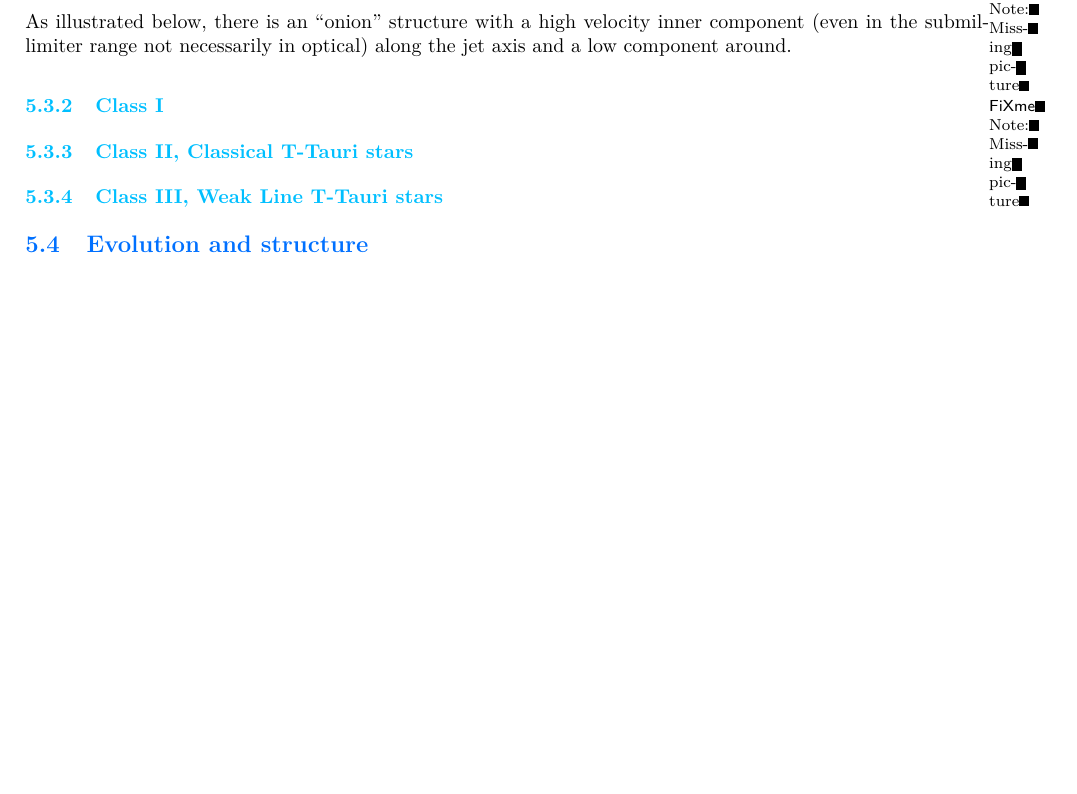
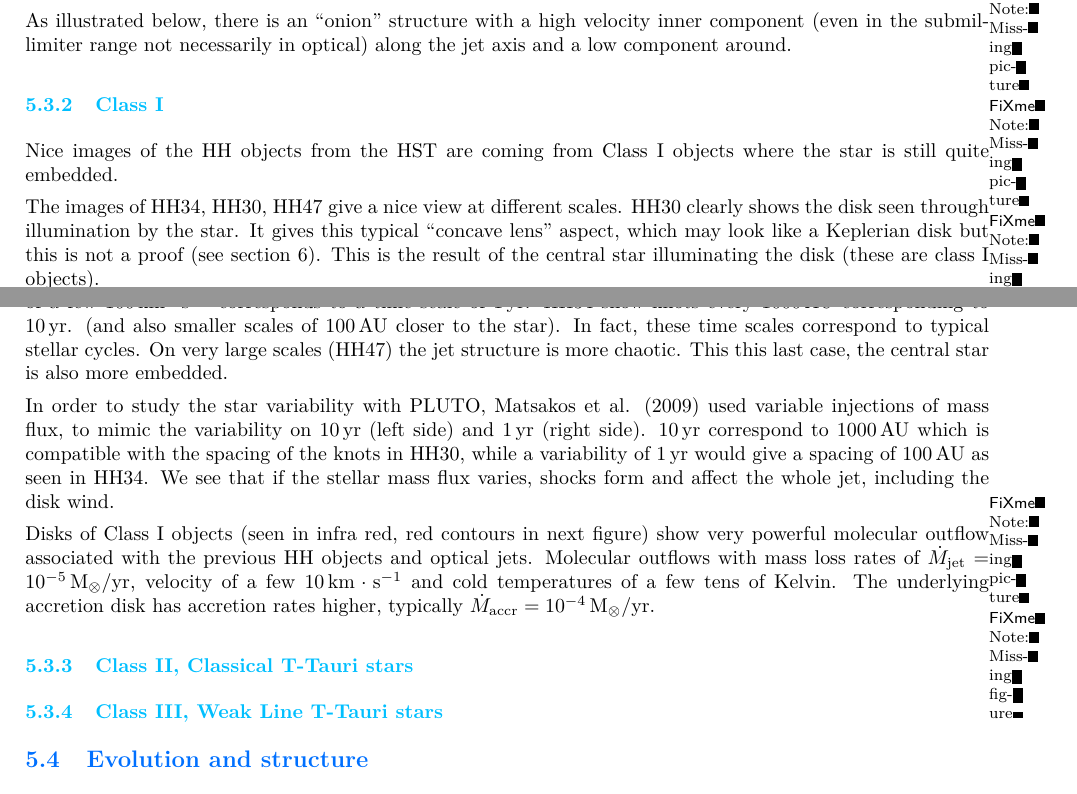
Before and after one commit to M2-AAIS/Poly_ET8, a LaTeX document (ET8.tex): part of page 18 of 20 before the commit and two parts of pages 18 and 19 of 20 after it, the two joined at a grey line, cut so that both start at the same text, the shorter picture padded with empty space. Compiled offline with pdfLaTeX.

Commit message:
5.2.2 done

```diff
--- a/ET8.tex
+++ b/ET8.tex
@@ -1099,6 +1099,19 @@ As illustrated below, there is an ``onion'' structure with a high velocity inner
 
 \subsubsection{Class I}
 
+Nice images of the HH objects from the HST are coming from Class I objects where the star is still quite embedded.
+\fxnote{Missing pictures}
+
+The images of HH34, HH30, HH47 give a nice view at different scales. HH30 clearly shows the disk seen through illumination by the star. It gives this typical ``concave lens'' aspect, which may look like a Keplerian disk but this is not a proof (see \autoref{sec:counter_rotation}). This is the result of the central star illuminating the disk (these are class I objects).
+
+Although the picture is not clear, HH30 has knots separated by a distance of a hundred \si{AU} which for a speed of a few \SI{100}{\km\per\s} corresponds to a time scale of \SI{1}{\year}. HH34 show knots every \SI{1000}{AU} corresponding to \SI{10}{\year}. (and also smaller scales of \SI{100}{AU} closer to the star). In fact, these time scales correspond to typical stellar cycles. On very large scales (HH47) the jet structure is more chaotic. This this last case, the central star is also more embedded.
+
+In order to study the star variability with PLUTO, Matsakos et al. (2009) used variable injections of mass flux, to mimic the variability on \SI{10}{\year} (left side) and \SI{1}{\year} (right side). \SI{10}{\year} correspond to \SI{1000}{AU} which is compatible with the spacing of the knots in HH30, while a variability of \SI{1}{\year} would give a spacing of \SI{100}{AU} as seen in HH34. We see that if the stellar mass flux varies, shocks form and affect the whole jet, including the disk wind.
+\fxnote{Missing picture}
+
+Disks of Class I objects (seen in infra red, red contours in next figure) show very powerful molecular outflow associated with the previous HH objects and optical jets. Molecular outflows with mass loss rates of $\dot{M}_\mathrm{jet} = \SI{e-5}{M_\otimes\per\year}$, velocity of a few \SI{10}{\km\per\s} and cold temperatures of a few tens of Kelvin. The underlying accretion disk has accretion rates higher, typically $\dot{M}_\mathrm{accr} = \SI{e-4}{M_\otimes\per\year}$.
+\fxnote{Missing figure}
+
 \subsubsection{Class II, Classical T-Tauri stars}
 
 \subsubsection{Class III, Weak Line T-Tauri stars}
```
Also changed, not shown: ET8.tex (3 more changed lines).
